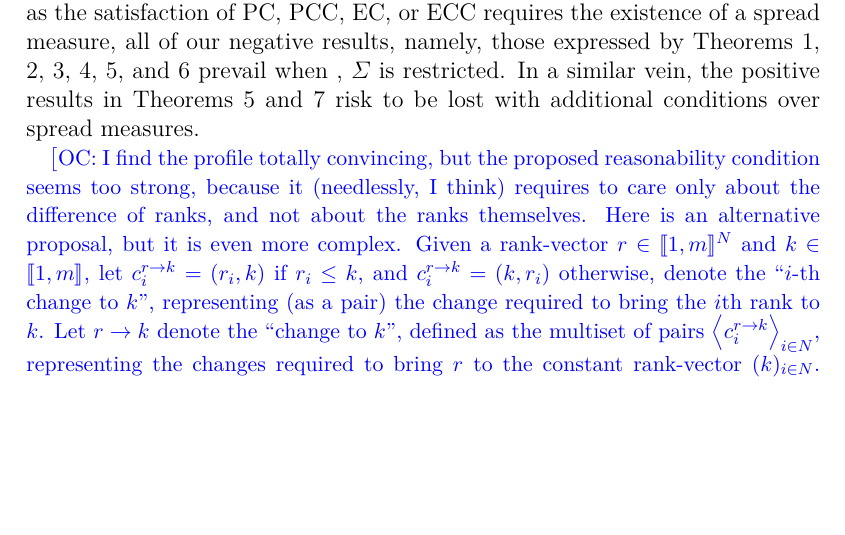
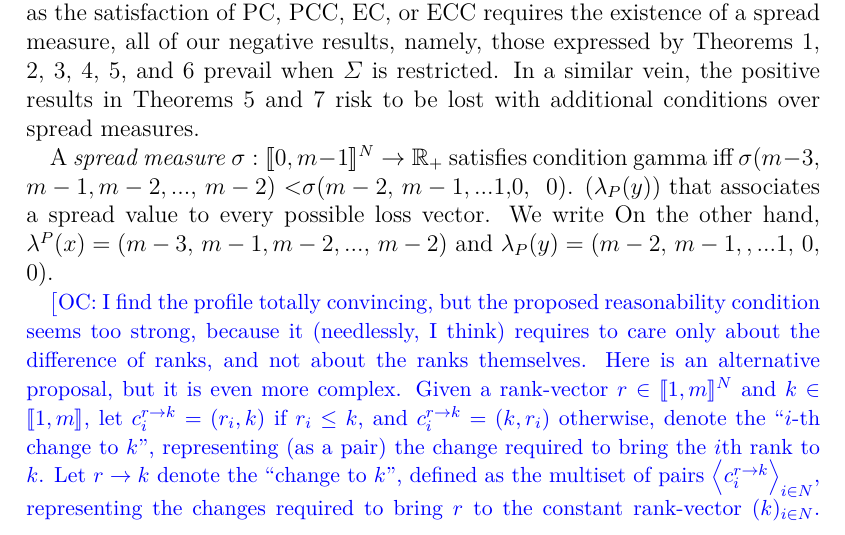
Before and after one commit to xoxor/Compromise, a LaTeX paper (true compromise.tex): part of page 12 of 28, cut so that both start at the same text, the shorter picture padded with empty space. Compiled offline with pdfLaTeX; a LaTeX package or settings file that is missing is left out.

Commit message:
test after demo expired (?)

```diff
--- a/true compromise.tex
+++ b/true compromise.tex
@@ -433,7 +433,13 @@ this contradicts $y\in PO(P)$.
 \end{proof}
 
 \subsection{Restrictions on sigma}
-The perfect equality recognition condition we adopt for spread measures, i.e., that the spread gets its lowest value $0$ in case of perfect equality and only in this case, is very basic. Unless this condition is violated, $\Sigma$ is the largest set of spread measures we could conceive. On the other hand, it is possible to let $\Sigma$ shrink by imposing additional conditions over spread measures. Nevertheless, as the satisfaction of PC, PCC, EC, or ECC requires the existence of a spread measure, all of our negative results, namely, those expressed by Theorems 1, 2, 3, 4, 5, and 6 prevail when , $\Sigma$ is restricted. In a similar vein, the positive results in Theorems 5 and 7 risk to be lost with additional conditions over spread measures.
+The perfect equality recognition condition we adopt for spread measures, i.e., that the spread gets its lowest value $0$ in case of perfect equality and only in this case, is very basic. Unless this condition is violated, $\Sigma$ is the largest set of spread measures we could conceive. On the other hand, it is possible to let $\Sigma$ shrink by imposing additional conditions over spread measures. Nevertheless, as the satisfaction of PC, PCC, EC, or ECC requires the existence of a spread measure, all of our negative results, namely, those expressed by Theorems 1, 2, 3, 4, 5, and 6 prevail when $\Sigma$ is restricted. In a similar vein, the positive results in Theorems 5 and 7 risk to be lost with additional conditions over spread measures.
+
+A \emph{spread measure} $\sigma: \alllosses → \R_{+}$ satisfies condition gamma iff  $\sigma (m-3,$ $m-1,m-2,...,$ $m-2)$ <$\sigma(m-2,$ $m-1,...1,$0, $\ 0)$.
+			(\lambda_{P}(y))$ that associates a spread value to every possible loss
+vector. We write On the other hand, $\lambda
+			^{P}(x)=(m-3,$ $m-1,m-2,...,$ $m-2)$ and $\lambda_{P}(y)=(m-2,$ $m-1,,...1,$
+			$0,$ $\ 0)$.
 
 \commentOC{I find the profile totally convincing, but the proposed reasonability condition seems too strong, because it (needlessly, I think) requires to care only about the difference of ranks, and not about the ranks themselves.
 Here is an alternative proposal, but it is even more complex. Given a rank-vector $r \in \intvl{1, m}^N$ and $k \in \intvl{1, m}$, let $c^{r → k}_i = (r_i, k)$ if $r_i ≤ k$, and $c^{r → k}_i = (k, r_i)$ otherwise, denote the “$i$-th change to $k$”, representing (as a pair) the change required to bring the $i$th rank to $k$. Let $r → k$ denote the “change to $k$”, defined as the multiset of pairs $\left<c^{r → k}_i\right>_{i \in N}$, representing the changes required to bring $r$ to the constant rank-vector $(k)_{i \in N}$. Let $C$ be the set of multisets of $n$ pairs $(a, b)$ in $\intvl{1, m} × \intvl{1, m}$ such that $a ≤ b$. Given two such change multisets $c, c' \in C$, say that $c$ is a smaller change than $c'$ iff some bijection between $c$ and $c'$ is such that each pair $(a, b)$ in $c$ is included in its corresponding pair $(a', b')$ in $c'$, meaning that $a' ≤ a ≤ b ≤ b'$. Let $\rho(r) = \set{r → k}_{k \in N}$ associate to the rank-vector $r$ the set of “change to $k$” for each $k$. Say that $r$ is more equal than $r'$ iff $\forall c \in \rho(r), \exists c' \in \rho(r') \suchthat c \text{ is a smaller change than } c'$.
```
